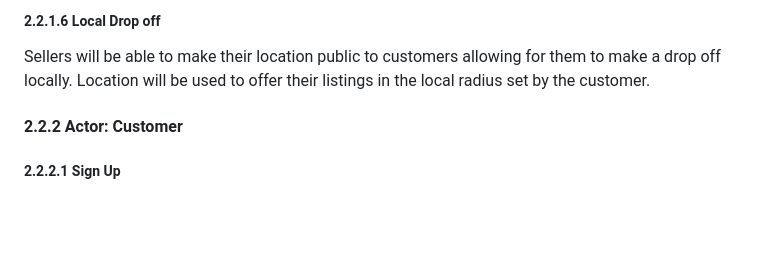
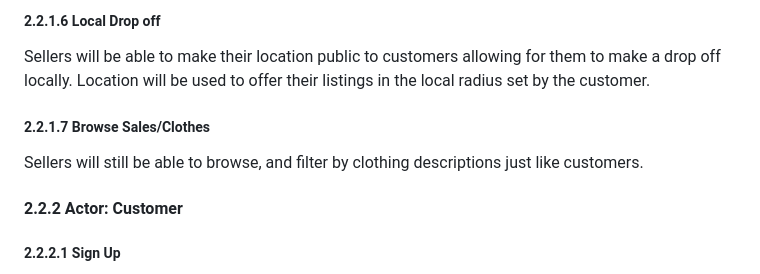
Before and after one commit to yera888/IY-Team7, a Markdown page: doc/object-Oriented-Design/YarahDesign.md, the part around the change. Rendered like a GitHub page; blank space fills up the shorter version.

Commit message:
Update YarahDesign.md
added last use case for sellers

```diff
--- a/doc/object-Oriented-Design/YarahDesign.md
+++ b/doc/object-Oriented-Design/YarahDesign.md
@@ -48,6 +48,8 @@ Sellers will be able to delete listings that either have not sold or are no long
 Sellers will be able to view an overview of all their relevant statistics. Such as: Listing views, Revenue, and Completed shipments.
 ##### 2.2.1.6 Local Drop off
 Sellers will be able to make their location public to customers allowing for them to make a drop off locally. Location will be used to offer their listings in the local radius set by the customer.
+##### 2.2.1.7 Browse Sales/Clothes
+Sellers will still be able to browse, and filter by clothing descriptions just like customers.
 
 #### 2.2.2 Actor: Customer
 ##### 2.2.2.1 Sign Up
```
